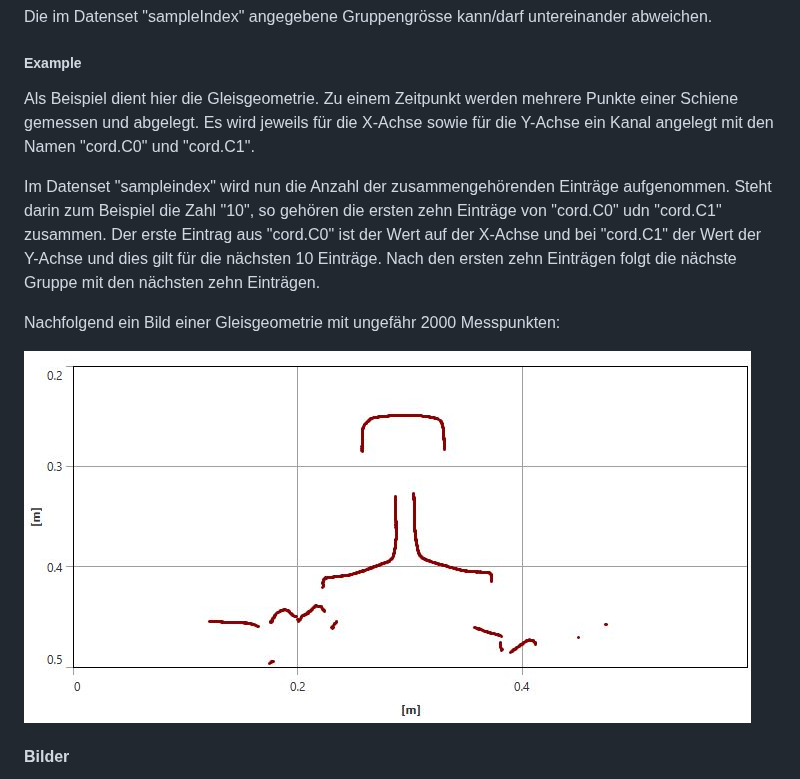
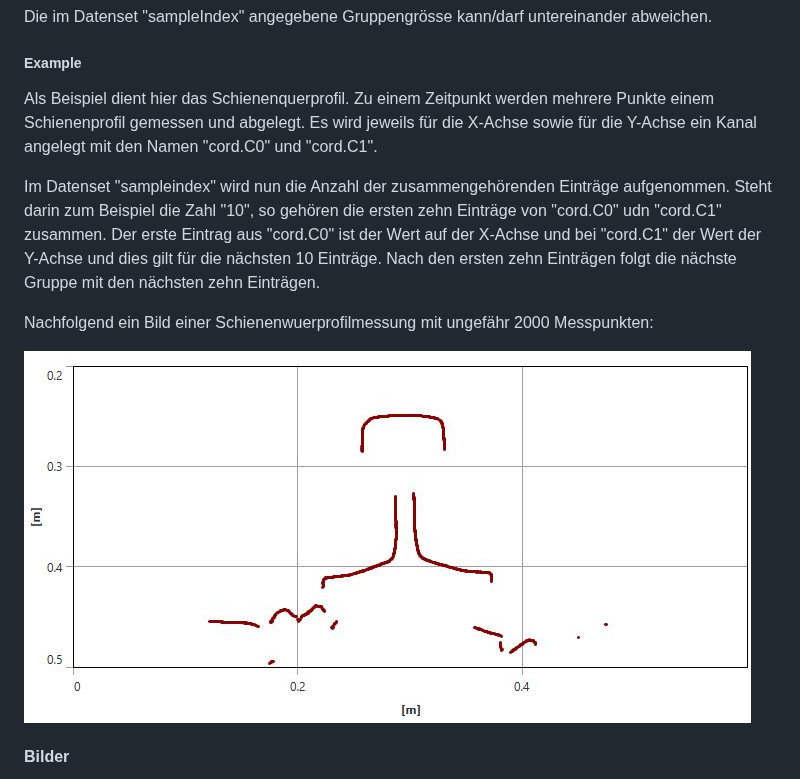
Before and after one commit to OpenRailAssociation/rcm-dx, a Markdown page: RCM-DX-Specification.md, the part around the change. Rendered like a GitHub page.

Commit message:
TIM-1111: Track geometry renamed to rail cross section.

```diff
--- a/RCM-DX-Specification.md
+++ b/RCM-DX-Specification.md
@@ -145,13 +145,13 @@ Die im Datenset "sampleIndex" angegebene Gruppengrösse kann/darf untereinander
 
 ##### Example
 
-Als Beispiel dient hier die Gleisgeometrie. Zu einem Zeitpunkt werden mehrere Punkte einer Schiene gemessen und abgelegt. Es wird jeweils für die X-Achse sowie für die Y-Achse ein Kanal angelegt mit den Namen "cord.C0" und "cord.C1".
+Als Beispiel dient hier das Schienenquerprofil. Zu einem Zeitpunkt werden mehrere Punkte einem Schienenprofil gemessen und abgelegt. Es wird jeweils für die X-Achse sowie für die Y-Achse ein Kanal angelegt mit den Namen "cord.C0" und "cord.C1".
 
 Im Datenset "sampleindex" wird nun die Anzahl der zusammengehörenden Einträge aufgenommen. Steht darin zum Beispiel die Zahl "10", so gehören die ersten zehn Einträge von "cord.C0" udn "cord.C1" zusammen. Der erste Eintrag aus "cord.C0" ist der Wert auf der X-Achse und bei "cord.C1" der Wert der Y-Achse und dies gilt für die nächsten 10 Einträge. Nach den ersten zehn Einträgen folgt die nächste Gruppe mit den nächsten zehn Einträgen.
 
-Nachfolgend ein Bild einer Gleisgeometrie mit ungefähr 2000 Messpunkten:
+Nachfolgend ein Bild einer Schienenwuerprofilmessung mit ungefähr 2000 Messpunkten:
 
-![Gleisgeometrie](images/GleisgeometrieSample.jpg)
+![Bild einer Schienenquerprofilmessung](images/SchienenquerprofilSample.jpg)
 
 #### Bilder
 
```
Also changed, not shown: images/SchienenquerprofilSample.jpg (renamed from images/GleisgeometrieSample.jpg).
